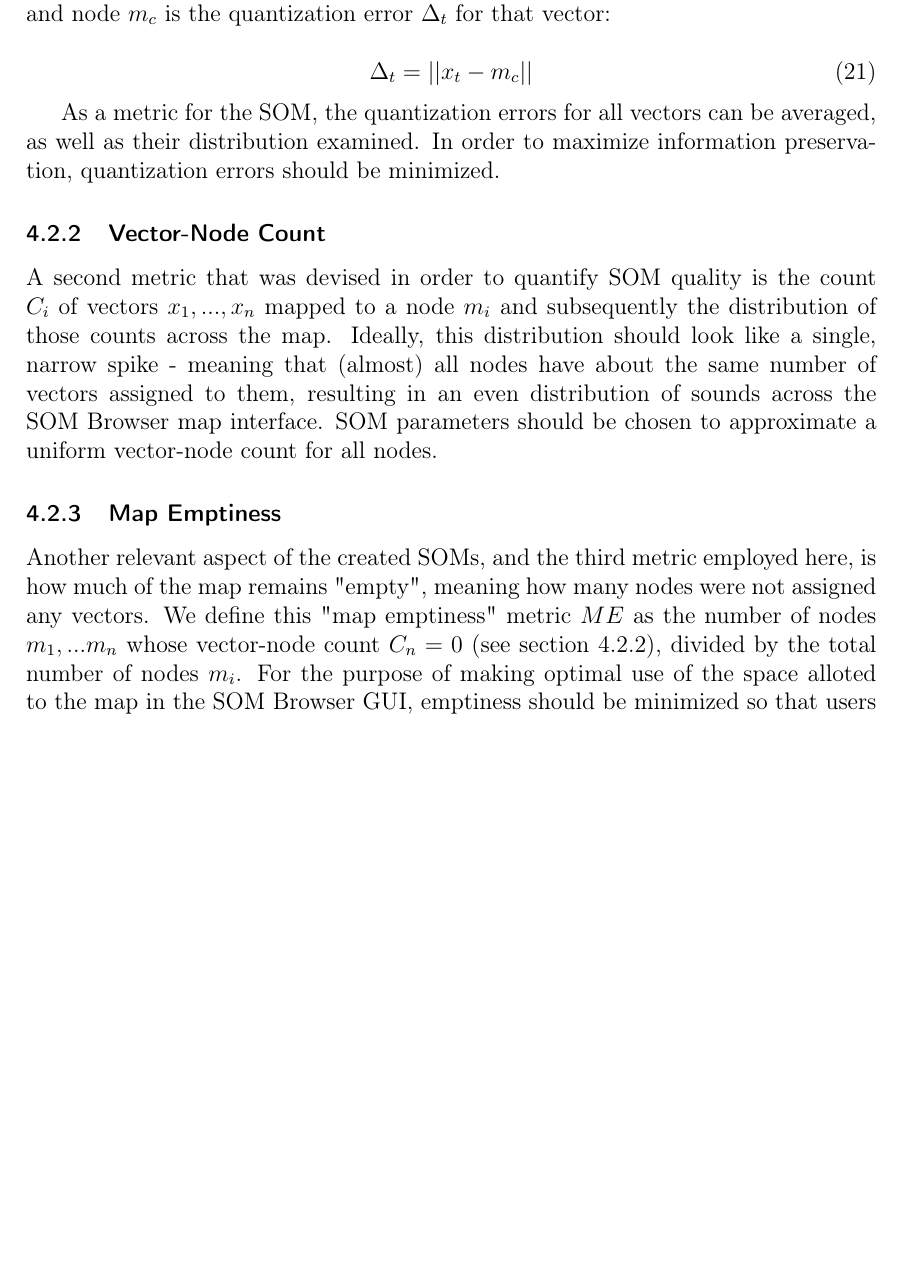
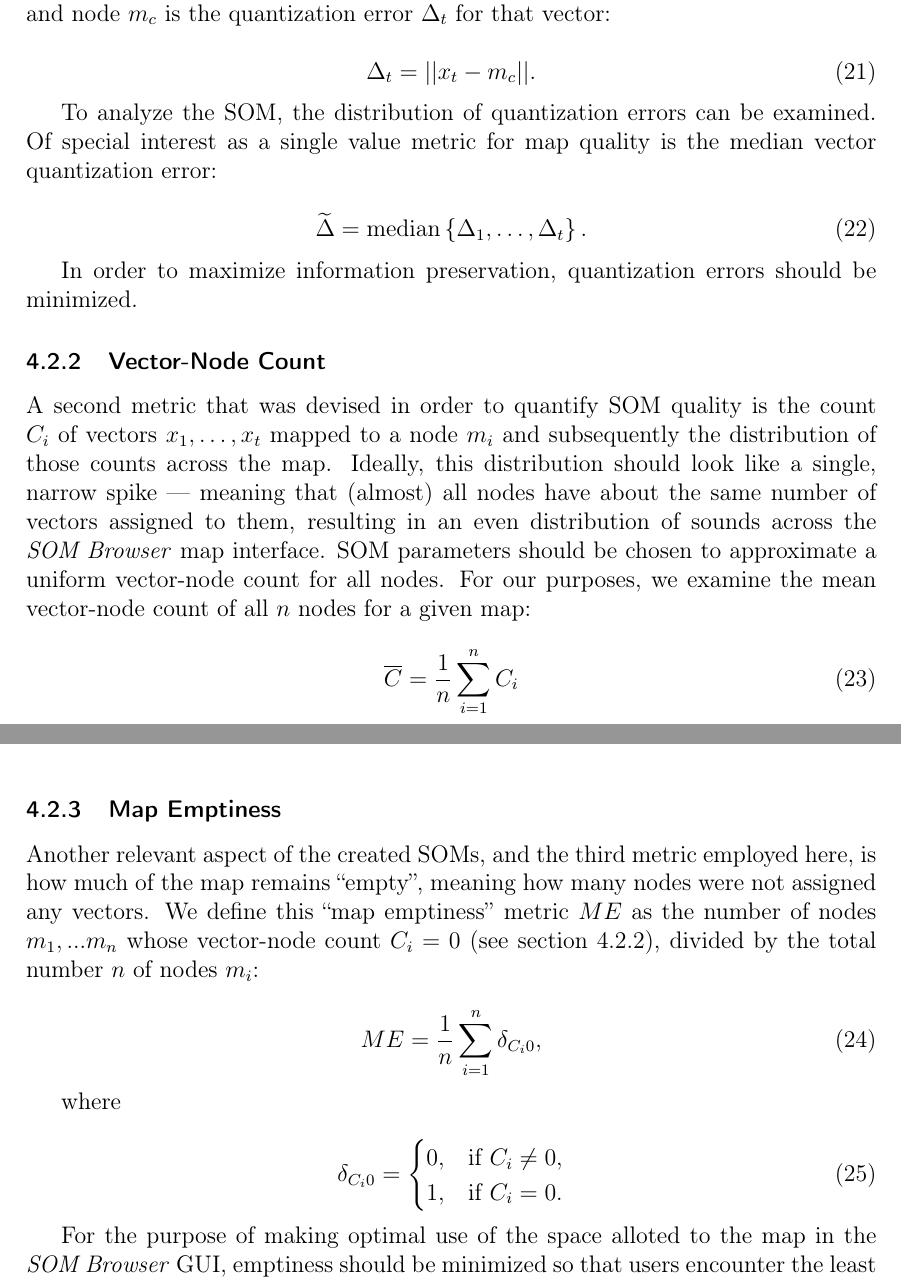
Before and after one commit to jonasmargraf/msc-thesis, a LaTeX thesis (thesis.tex, which reads chapters/evaluation.tex): part of page 34 of 65 before the commit and two parts of pages 34 and 35 of 66 after it, the two joined at a grey line, cut so that both start at the same text, the shorter picture padded with empty space. Compiled offline with pdfLaTeX.

Commit message:
add equations for evaluation metrics

```diff
--- a/chapters/evaluation.tex
+++ b/chapters/evaluation.tex
@@ -138,33 +138,62 @@ between the positions of vector $ x_t $ and node $ m_c $ is the quantization
 error $ \Delta_t $ for that vector:
 
 \begin{equation}
-  \Delta_t = || x_t - m_c ||
+  \Delta_t = || x_t - m_c ||.
 \end{equation}
 
-As a metric for the \gls{som}, the quantization errors for all vectors can be
-averaged, as well as their distribution examined. In order to maximize
-information preservation, quantization errors should be minimized.
+To analyze the \gls{som}, the distribution of quantization errors can be
+examined. Of special interest as a single value metric for map quality is the
+median vector quantization error:
+
+\begin{equation}
+  \widetilde{\Delta} = \text{median} \left \{
+  \Delta_1, \dots , \Delta_t \right \}.
+\end{equation}
+
+In order to maximize information preservation, quantization errors should be
+minimized.
 
 \subsubsection{Vector-Node Count}
 \label{subsubsec:vector_node_count}
 A second metric that was devised in order to quantify \gls{som} quality is the
-count $ C_i $ of vectors $ x_1, ... , x_n $ mapped to a node $ m_i $ and
+count $ C_i $ of vectors $ x_1, \dots , x_t $ mapped to a node $ m_i $ and
 subsequently the distribution of those counts across the map. Ideally, this
-distribution should look like a single, narrow spike - meaning that (almost) all
-nodes have about the same number of vectors assigned to them, resulting in an
-even distribution of sounds across the SOM Browser map interface. \gls{som}
-parameters should be chosen to approximate a uniform vector-node count for all
-nodes.
+distribution should look like a single, narrow spike --- meaning that (almost)
+all nodes have about the same number of vectors assigned to them, resulting in
+an even distribution of sounds across the \textit{SOM Browser} map interface.
+\gls{som} parameters should be chosen to approximate a uniform vector-node count
+for all nodes. For our purposes, we examine the mean vector-node count of all
+$n$ nodes for a given map:
+
+\begin{equation}
+  \overline{C} = \frac{1}{n} \sum\limits_{i=1}^{n}{C_i}
+\end{equation}
 
 \subsubsection{Map Emptiness}
 \label{subsubsec:map_emptiness}
 Another relevant aspect of the created \glspl{som}, and the third metric
-employed here, is how much of the map remains "empty", meaning how many nodes
-were not assigned any vectors. We define this "map emptiness" metric $ ME $ as
-the number of nodes $ m_1, ... m_n $ whose vector-node count $ C_n = 0 $ (see
-section \ref{subsubsec:vector_node_count}), divided by the total number of nodes
-$ m_i $. For the purpose of making optimal use of the space alloted to the map
-in the SOM Browser \gls{gui}, emptiness should be minimized so that users
+employed here, is how much of the map remains ``empty'', meaning how many nodes
+were not assigned any vectors. We define this ``map emptiness'' metric $ ME $ as
+the number of nodes $ m_1, ... m_n $ whose vector-node count $ C_i = 0 $ (see
+section \ref{subsubsec:vector_node_count}), divided by the total number $n$ of
+nodes $ m_i $:
+
+\begin{equation}
+  ME = \frac{1}{n}\sum\limits_{i=1}^{n}{\delta_{C_i 0}},
+\end{equation}
+
+where
+
+\begin{equation}
+  \delta_{C_i 0} =
+  \begin{cases}
+    0, & \text{if}\ C_i \neq 0, \\
+    1, & \text{if}\ C_i = 0.
+  \end{cases}
+\end{equation}
+
+For the purpose of making optimal use of the space alloted to the map in the
+\textit{SOM Browser} \gls{gui}, emptiness should be minimized so that users
 encounter the least amount of "blind spots" possible.
 
 \subsubsection{Influence of Forced Node Population}
--- a/thesis.tex
+++ b/thesis.tex
@@ -21,6 +21,7 @@ BCOR=10mm, parskip=never]{paper}
 \usepackage{pdfpages}
 \usepackage{mathtools}
 \usepackage{amssymb}
+\usepackage{amsmath}
 \usepackage{tikz}
 \usetikzlibrary{positioning, arrows}
 
```
Also changed, not shown: chapters/background.tex (+1 -1 lines), chapters/evaluation.tex (12 more changed lines).
